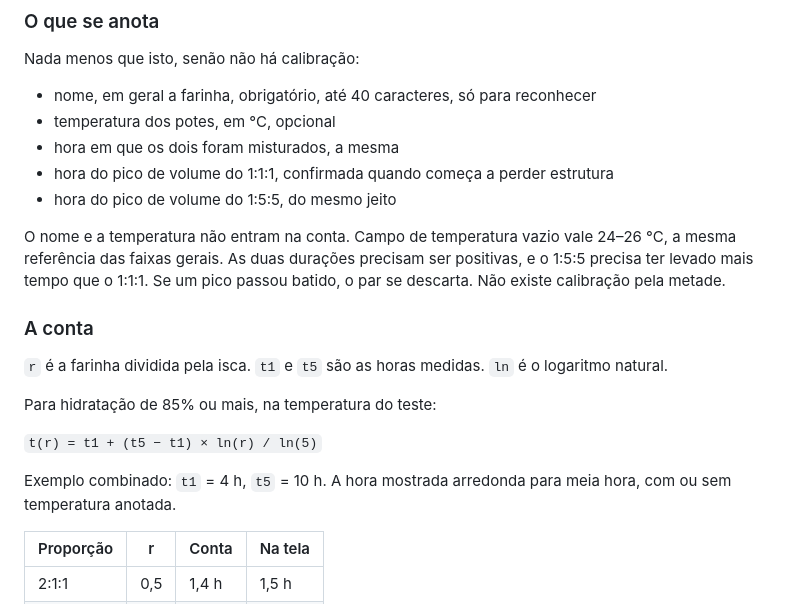
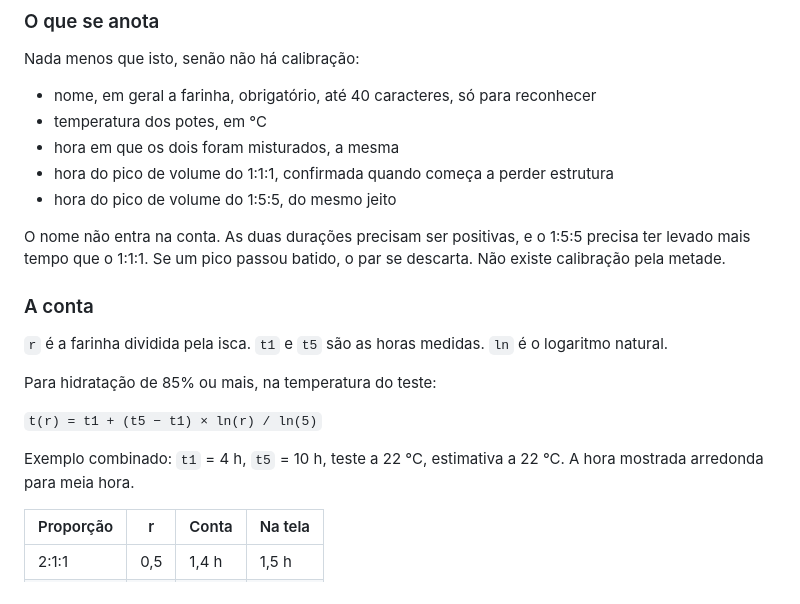
Before and after one commit to lexrupy/levainmaster, a Markdown page: backlog/0076-calibracao-do-levain.md, the part around one of its changes. Drawn GitHub-style.

```diff
--- a/backlog/0076-calibracao-do-levain.md
+++ b/backlog/0076-calibracao-do-levain.md
@@ -42,12 +42,12 @@ Fora disso o teste não grava. Na tela, o tempo todo: «Outros pesos na mesma pr
 Nada menos que isto, senão não há calibração:
 
 - nome, em geral a farinha, obrigatório, até 40 caracteres, só para reconhecer
-- temperatura dos potes, em °C, opcional
+- temperatura dos potes, em °C
 - hora em que os dois foram misturados, a mesma
 - hora do pico de volume do 1:1:1, confirmada quando começa a perder estrutura
 - hora do pico de volume do 1:5:5, do mesmo jeito
 
-O nome e a temperatura não entram na conta. Campo de temperatura vazio vale 24–26 °C, a mesma referência das faixas gerais. As duas durações precisam ser positivas, e o 1:5:5 precisa ter levado mais tempo que o 1:1:1. Se um pico passou batido, o par se descarta. Não existe calibração pela metade.
+O nome não entra na conta. As duas durações precisam ser positivas, e o 1:5:5 precisa ter levado mais tempo que o 1:1:1. Se um pico passou batido, o par se descarta. Não existe calibração pela metade.
 
 ### A conta
 
@@ -57,7 +57,7 @@ Para hidratação de 85% ou mais, na temperatura do teste:
 
 `t(r) = t1 + (t5 − t1) × ln(r) / ln(5)`
 
-Exemplo combinado: `t1` = 4 h, `t5` = 10 h. A hora mostrada arredonda para meia hora, com ou sem temperatura anotada.
+Exemplo combinado: `t1` = 4 h, `t5` = 10 h, teste a 22 °C, estimativa a 22 °C. A hora mostrada arredonda para meia hora.
 
 | Proporção | r | Conta | Na tela |
 | --- | --- | --- | --- |
```
Also changed, not shown: other parts of backlog/0076-calibracao-do-levain.md (+12 -10 lines).
